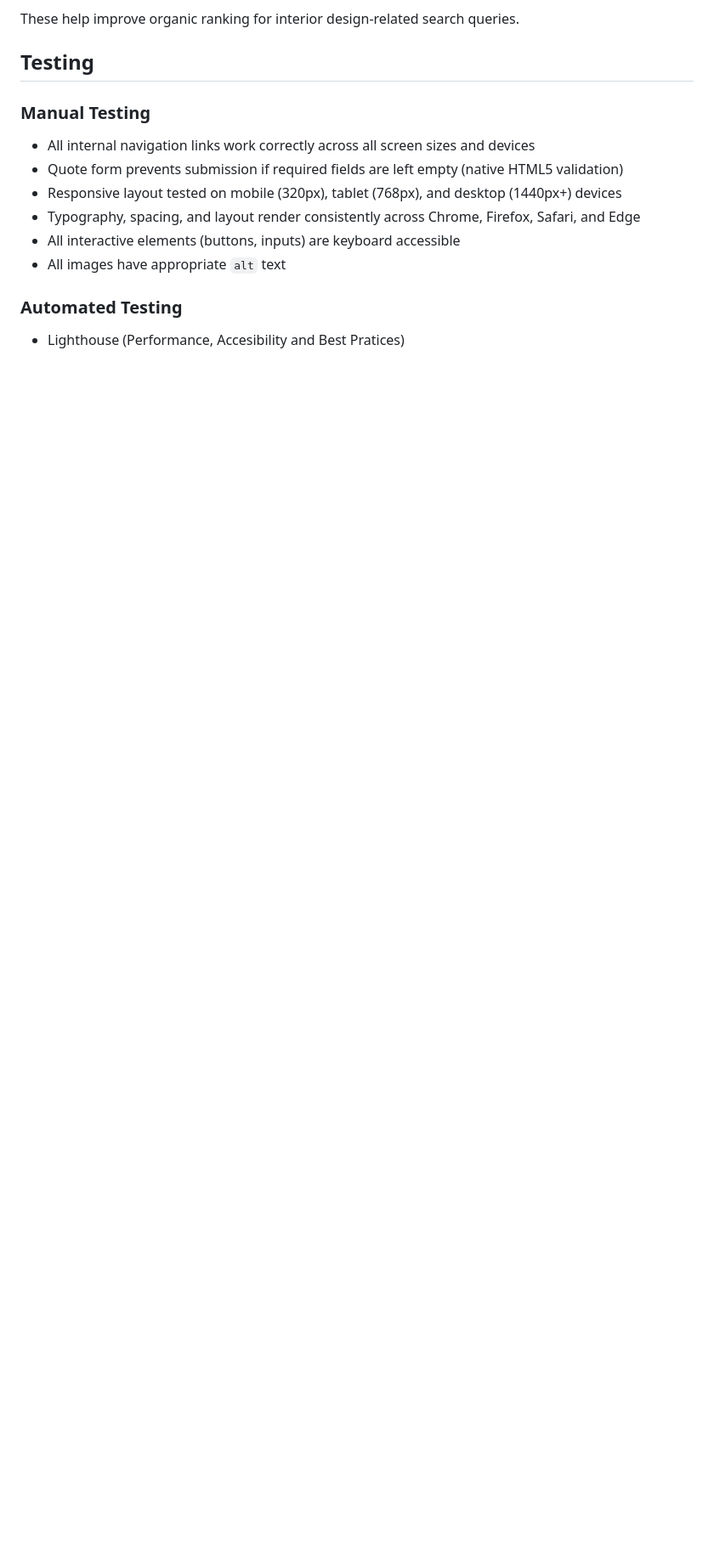
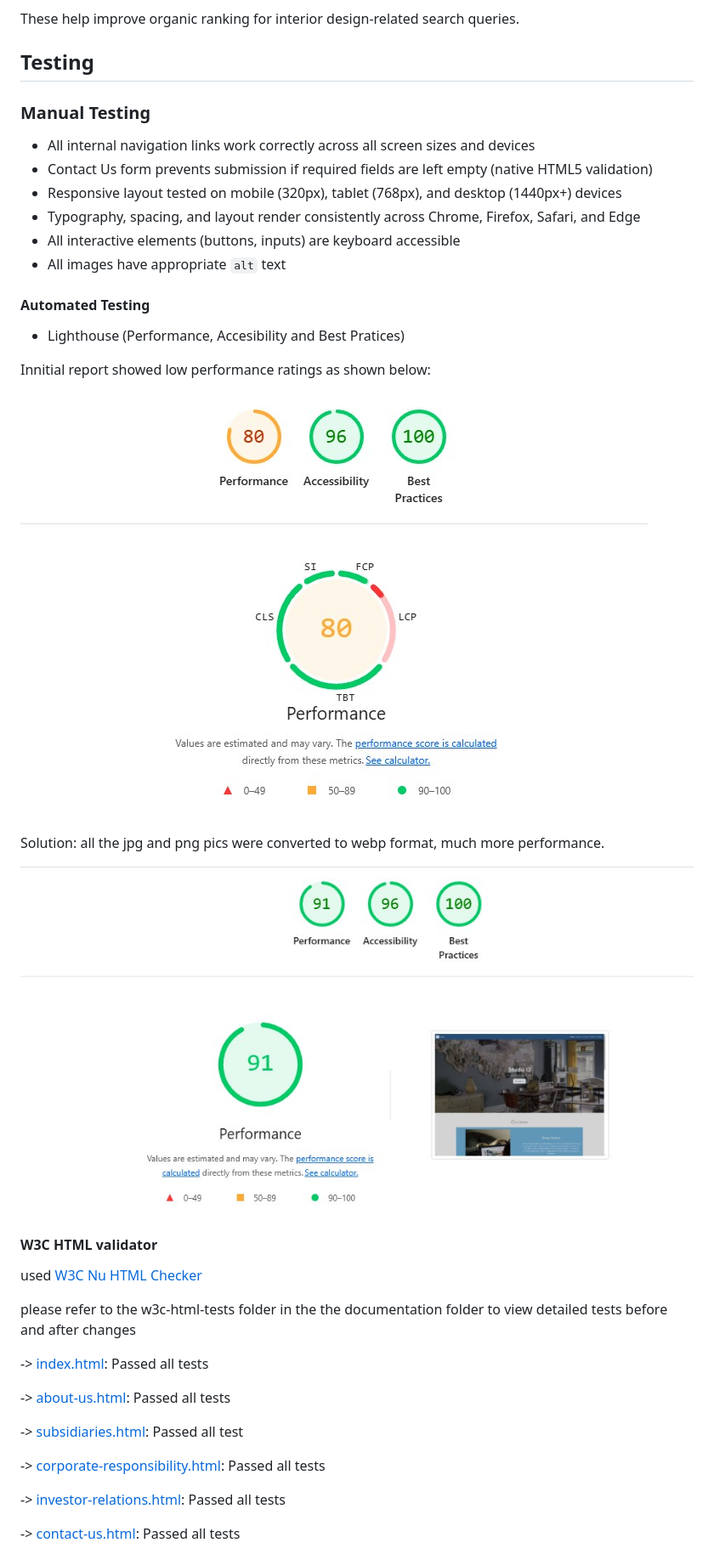
Before and after one commit to gcarravi/interior-design, a Markdown page: README.md, the part around the change printed below. Shown: that part at 85% size. Drawn GitHub-style; pictures changed too: assets/images/performance1.jpg (added), assets/images/performance2.jpg (added); blank space fills up the shorter version.

```diff
--- a/README.md
+++ b/README.md
@@ -123,12 +123,41 @@ These help improve organic ranking for interior design-related search queries.
 ### Manual Testing
 
 - All internal navigation links work correctly across all screen sizes and devices
-- Quote form prevents submission if required fields are left empty (native HTML5 validation)
+- Contact Us form prevents submission if required fields are left empty (native HTML5 validation)
 - Responsive layout tested on mobile (320px), tablet (768px), and desktop (1440px+) devices
 - Typography, spacing, and layout render consistently across Chrome, Firefox, Safari, and Edge
 - All interactive elements (buttons, inputs) are keyboard accessible
 - All images have appropriate `alt` text
 
-### Automated Testing
+#### Automated Testing
 
 - Lighthouse (Performance, Accesibility and Best Pratices)
+
+Innitial report showed low performance ratings  as shown below:
+
+![Lighthouse initial report](assets/images/performance1.jpg)
+
+Solution: all the jpg and png pics were converted to webp format, much more performance.
+
+![Lighthouse initial report](assets/images/performance2.jpg)
+
+
+
+#### W3C HTML validator
+
+used [W3C Nu HTML Checker](https://validator.w3.org/)
+
+please refer to the w3c-html-tests folder in the the documentation folder to view detailed tests before and after changes
+
+-> [index.html](documentation/w3c-html-test/index-html-test-post.pdf): Passed all tests
+
+-> [about-us.html](documentation/w3c-html-test/about-us-html-test-post.pdf): Passed all tests
+
+-> [subsidiaries.html](documentation/w3c-html-test/subsidiaries-html-test-post.pdf): Passed all test
+
+-> [corporate-responsibility.html](documentation/w3c-html-test/corporate-responsibility-html-test-post.pdf): Passed all tests
+
+-> [investor-relations.html](documentation/w3c-html-test/investor-relations-html-test-post.pdf): Passed all tests
+
+-> [contact-us.html](documentation/w3c-html-test/contact-us-html-test-post.pdf): Passed all tests
+
```
Also changed, not shown: other parts of README.md (+13 -0 lines), 1 other file.
